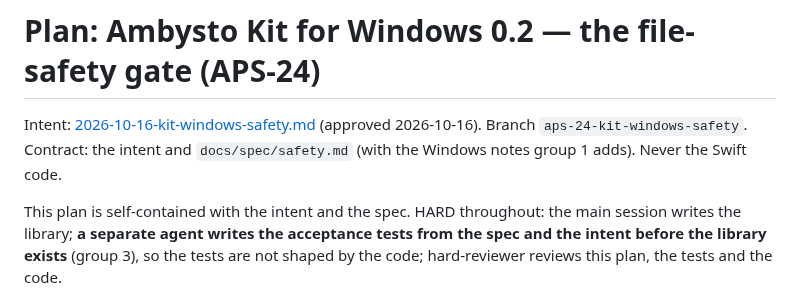
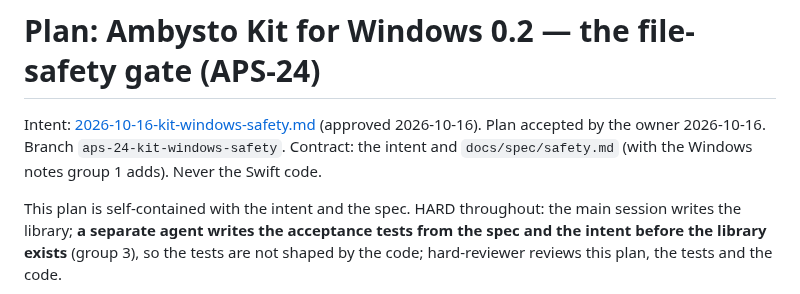
Before and after one commit to ambysto/ambysto-kit, a Markdown page: intent/2026-10-16-kit-windows-safety.plan.md, the part around the change. Rendered like a GitHub page.

Commit message:
APS-24 plan accepted by the owner (APS-24)
Co-Authored-By: Claude Opus 5.5 <noreply@anthropic.com>

```diff
--- a/intent/2026-10-16-kit-windows-safety.plan.md
+++ b/intent/2026-10-16-kit-windows-safety.plan.md
@@ -1,6 +1,6 @@
 # Plan: Ambysto Kit for Windows 0.2 — the file-safety gate (APS-24)
 
-Intent: [2026-10-16-kit-windows-safety.md](2026-10-16-kit-windows-safety.md) (approved 2026-10-16). Branch `aps-24-kit-windows-safety`. Contract: the intent and `docs/spec/safety.md` (with the Windows notes group 1 adds). Never the Swift code.
+Intent: [2026-10-16-kit-windows-safety.md](2026-10-16-kit-windows-safety.md) (approved 2026-10-16). Plan accepted by the owner 2026-10-16. Branch `aps-24-kit-windows-safety`. Contract: the intent and `docs/spec/safety.md` (with the Windows notes group 1 adds). Never the Swift code.
 
 This plan is self-contained with the intent and the spec. HARD throughout: the main session writes the library; **a separate agent writes the acceptance tests from the spec and the intent before the library exists** (group 3), so the tests are not shaped by the code; hard-reviewer reviews this plan, the tests and the code.
 
```
Also changed, not shown: intent/2026-10-16-kit-windows-safety.md (+1 -1 lines).
